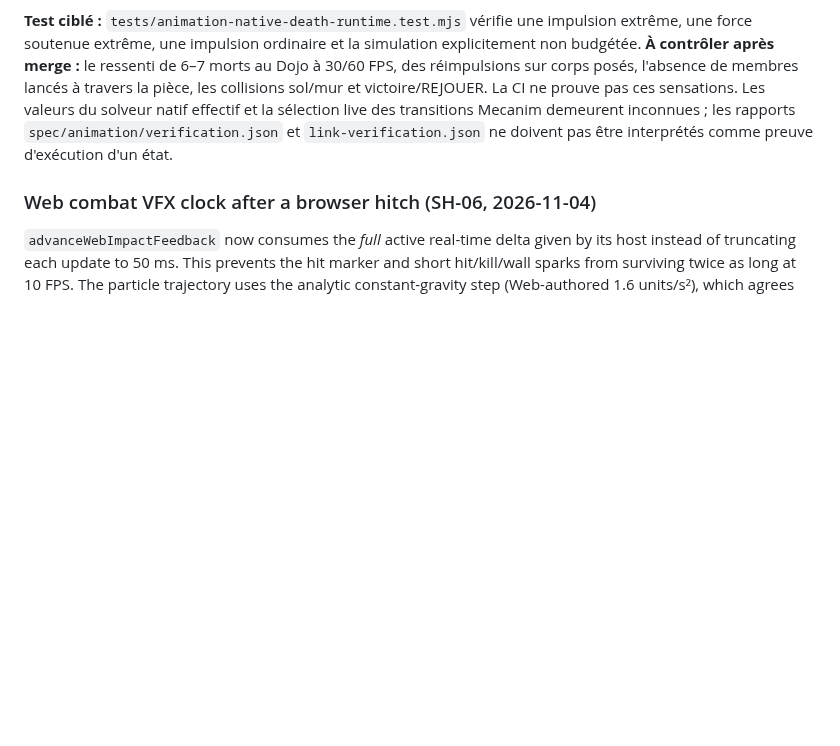
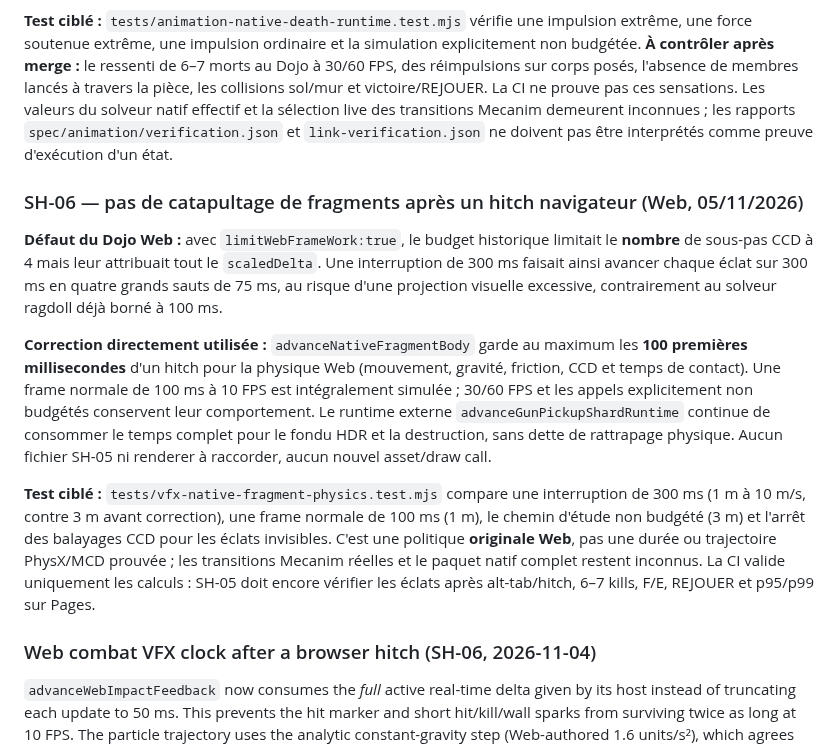
Before and after one commit to TGrozner/superhot-web, a Markdown page: docs/parity/animation-vfx.md, the part around the change. Drawn GitHub-style; blank space fills up the shorter version.

Commit message:
docs(SH-06): mark 100ms shard hitch cap as creative Web policy

```diff
--- a/docs/parity/animation-vfx.md
+++ b/docs/parity/animation-vfx.md
@@ -544,6 +544,32 @@ Un fragment de `GunPickup` reçoit déjà le couple échantillonné et des conta
 **Test ciblé :** `tests/animation-native-death-runtime.test.mjs` vérifie une impulsion extrême, une force soutenue extrême, une impulsion ordinaire et la simulation explicitement non budgétée. **À contrôler après merge :** le ressenti de 6–7 morts au Dojo à 30/60 FPS, des réimpulsions sur corps posés, l'absence de membres lancés à travers la pièce, les collisions sol/mur et victoire/REJOUER. La CI ne prouve pas ces sensations. Les valeurs du solveur natif effectif et la sélection live des transitions Mecanim demeurent inconnues ; les rapports `spec/animation/verification.json` et `link-verification.json` ne doivent pas être interprétés comme preuve d'exécution d'un état.
 
 
+### SH-06 — pas de catapultage de fragments après un hitch navigateur (Web, 05/11/2026)
+
+**Défaut du Dojo Web :** avec `limitWebFrameWork:true`, le budget historique
+limitait le **nombre** de sous-pas CCD à 4 mais leur attribuait tout le
+`scaledDelta`. Une interruption de 300 ms faisait ainsi avancer chaque éclat
+sur 300 ms en quatre grands sauts de 75 ms, au risque d'une projection visuelle
+excessive, contrairement au solveur ragdoll déjà borné à 100 ms.
+
+**Correction directement utilisée :** `advanceNativeFragmentBody` garde au
+maximum les **100 premières millisecondes** d'un hitch pour la physique Web
+(mouvement, gravité, friction, CCD et temps de contact). Une frame normale de
+100 ms à 10 FPS est intégralement simulée ; 30/60 FPS et les appels
+explicitement non budgétés conservent leur comportement. Le runtime externe
+`advanceGunPickupShardRuntime` continue de consommer le temps complet pour
+le fondu HDR et la destruction, sans dette de rattrapage physique. Aucun
+fichier SH-05 ni renderer à raccorder, aucun nouvel asset/draw call.
+
+**Test ciblé :** `tests/vfx-native-fragment-physics.test.mjs` compare
+une interruption de 300 ms (1 m à 10 m/s, contre 3 m avant correction),
+une frame normale de 100 ms (1 m), le chemin d'étude non budgété (3 m)
+et l'arrêt des balayages CCD pour les éclats invisibles. C'est une politique
+**originale Web**, pas une durée ou trajectoire PhysX/MCD prouvée ; les
+transitions Mecanim réelles et le paquet natif complet restent inconnus.
+La CI valide uniquement les calculs : SH-05 doit encore vérifier les éclats
+après alt-tab/hitch, 6–7 kills, F/E, REJOUER et p95/p99 sur Pages.
+
 ### Web combat VFX clock after a browser hitch (SH-06, 2026-11-04)
 
 `advanceWebImpactFeedback` now consumes the *full* active real-time delta given by
```
